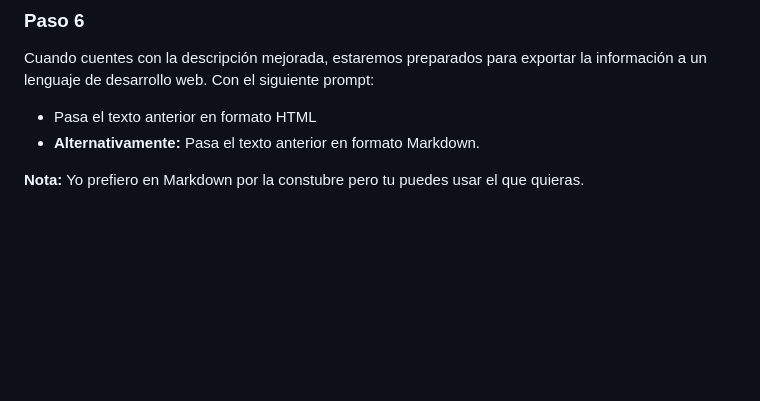
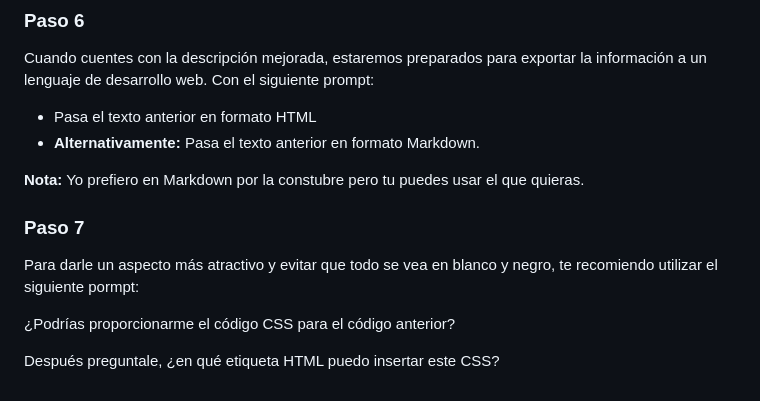
Before and after one commit to Freddy875/FulgorSolar, a Markdown page: index.md, the part around the change. GitHub-like rendering; blank space fills up the shorter version.

Commit message:
Update index.md
Agregamos el paso 7

```diff
--- a/index.md
+++ b/index.md
@@ -58,3 +58,11 @@ Con el siguiente prompt:
 - **Alternativamente:** Pasa el texto anterior en formato Markdown.
 
 **Nota:** Yo prefiero en Markdown por la constubre pero tu puedes usar el que quieras.
+
+### **Paso 7**
+
+Para darle un aspecto más atractivo y evitar que todo se vea en blanco y negro, te recomiendo utilizar el siguiente pormpt:
+
+¿Podrías proporcionarme el código CSS para el código anterior?
+
+Después preguntale, ¿en qué etiqueta HTML puedo insertar este CSS?
```
